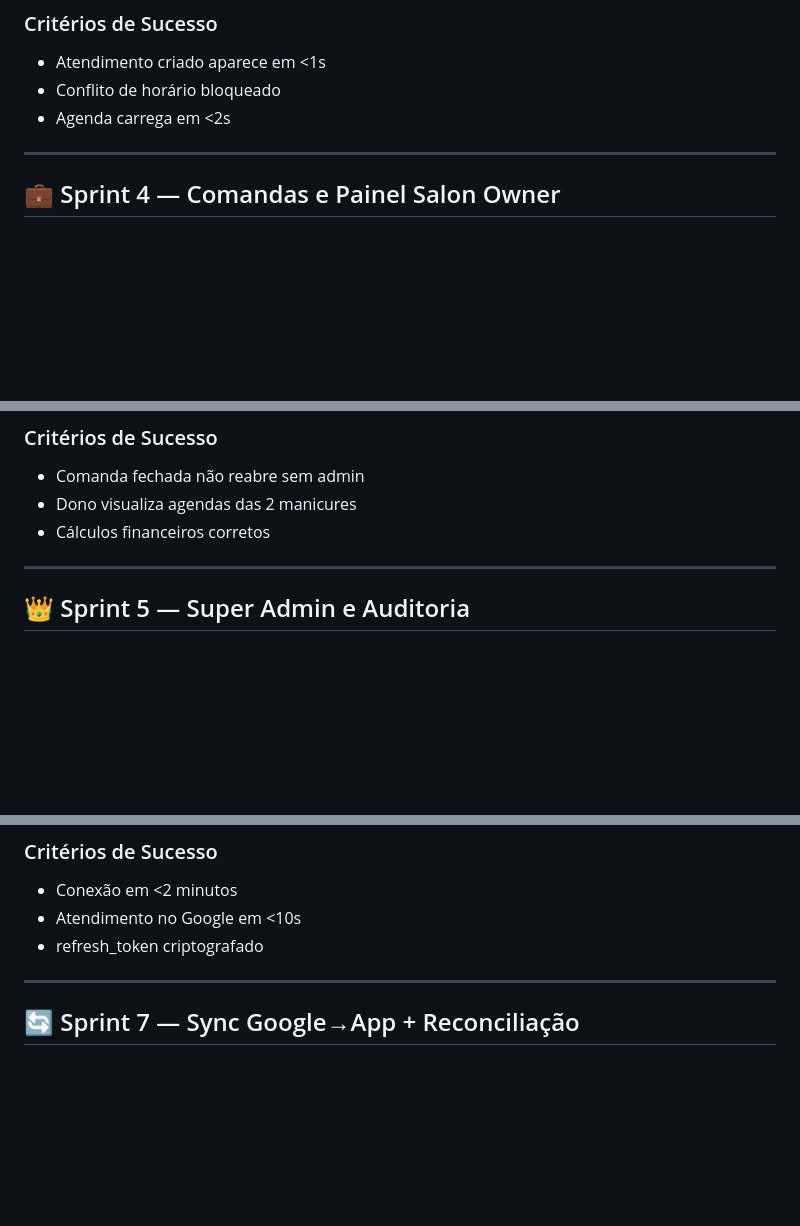
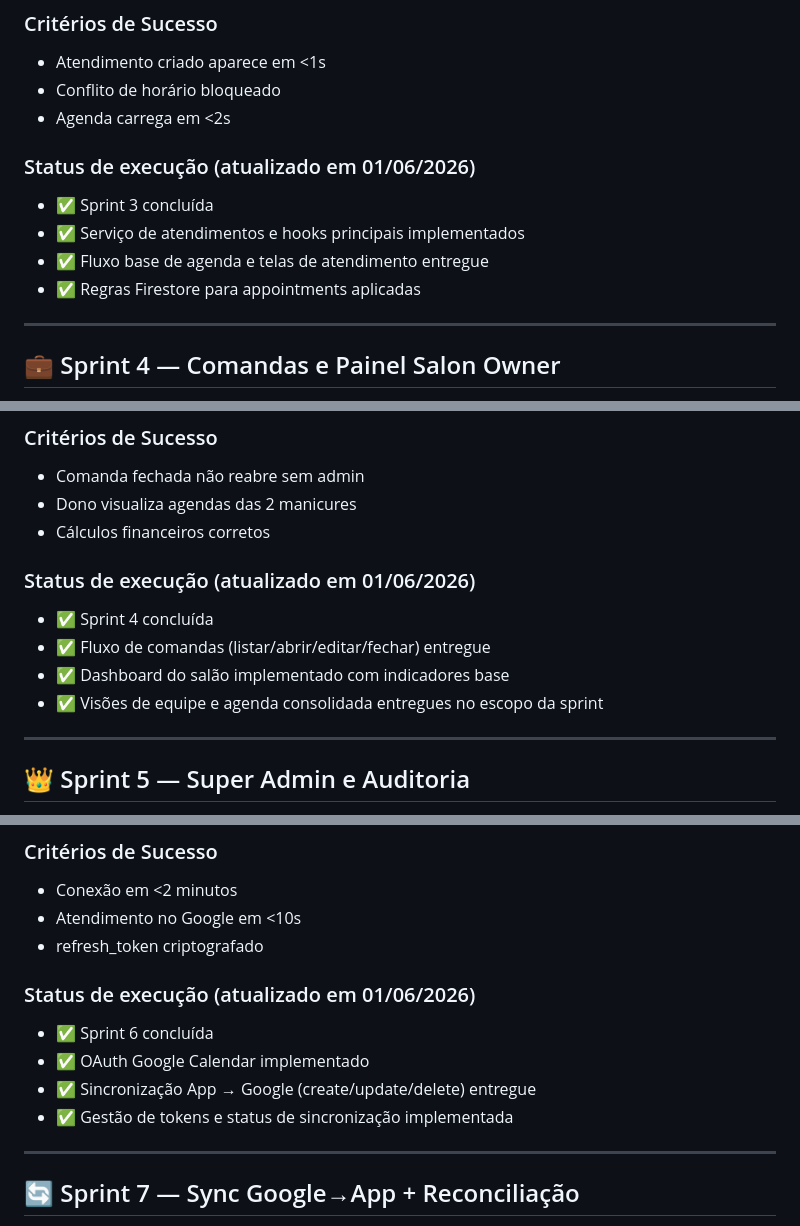
Before and after one commit to arielramosdebraga/nailflow, a Markdown page: docs/planejamento.md, 3 parts joined by grey strips. GitHub-like rendering; blank space fills up the shorter version.

```diff
--- a/docs/planejamento.md
+++ b/docs/planejamento.md
@@ -194,6 +194,12 @@
 - Conflito de horário bloqueado
 - Agenda carrega em <2s
 
+### Status de execução (atualizado em 01/06/2026)
+- ✅ Sprint 3 concluída
+- ✅ Serviço de atendimentos e hooks principais implementados
+- ✅ Fluxo base de agenda e telas de atendimento entregue
+- ✅ Regras Firestore para appointments aplicadas
+
 ---
 
 ## 💼 Sprint 4 — Comandas e Painel Salon Owner
@@ -214,6 +220,12 @@
 - Comanda fechada não reabre sem admin
 - Dono visualiza agendas das 2 manicures
 - Cálculos financeiros corretos
+
+### Status de execução (atualizado em 01/06/2026)
+- ✅ Sprint 4 concluída
+- ✅ Fluxo de comandas (listar/abrir/editar/fechar) entregue
+- ✅ Dashboard do salão implementado com indicadores base
+- ✅ Visões de equipe e agenda consolidada entregues no escopo da sprint
 
 ---
 
@@ -260,6 +277,12 @@
 - Atendimento no Google em <10s
 - refresh_token criptografado
 
+### Status de execução (atualizado em 01/06/2026)
+- ✅ Sprint 6 concluída
+- ✅ OAuth Google Calendar implementado
+- ✅ Sincronização App → Google (create/update/delete) entregue
+- ✅ Gestão de tokens e status de sincronização implementada
+
 ---
 
 ## 🔄 Sprint 7 — Sync Google→App + Reconciliação
```
Also changed, not shown: other parts of docs/planejamento.md (+31 -9 lines).
